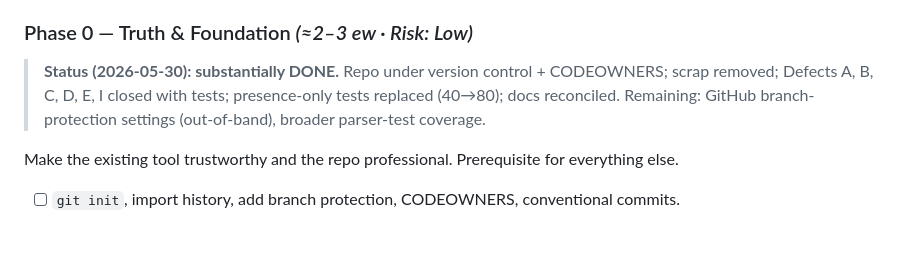
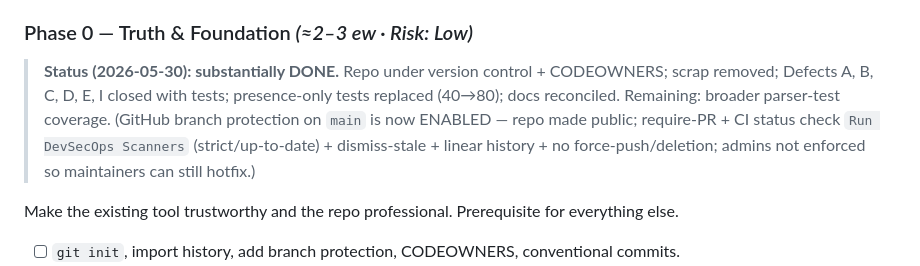
Before and after one commit to Dushu55/Deployment-Assistance-Tool, a Markdown page: docs/ENTERPRISE_ROADMAP.md, the part around the change. Drawn GitHub-style; blank space fills up the shorter version.

Commit message:
docs: record main branch protection enabled (repo public, standard ruleset)
Co-Authored-By: Claude Opus 4.8 (1M context) <noreply@anthropic.com>

```diff
--- a/docs/ENTERPRISE_ROADMAP.md
+++ b/docs/ENTERPRISE_ROADMAP.md
@@ -98,7 +98,10 @@ Key additions to the existing engine: a **Component Model** (§2 builder), **Com
 
 > **Status (2026-05-30): substantially DONE.** Repo under version control + CODEOWNERS; scrap removed;
 > Defects A, B, C, D, E, I closed with tests; presence-only tests replaced (40→80); docs reconciled.
-> Remaining: GitHub branch-protection settings (out-of-band), broader parser-test coverage.
+> Remaining: broader parser-test coverage. (GitHub branch protection on `main` is now ENABLED —
+> repo made public; require-PR + CI status check `Run DevSecOps Scanners` (strict/up-to-date) +
+> dismiss-stale + linear history + no force-push/deletion; admins not enforced so maintainers can
+> still hotfix.)
 
 Make the existing tool trustworthy and the repo professional. Prerequisite for everything else.
 
```
